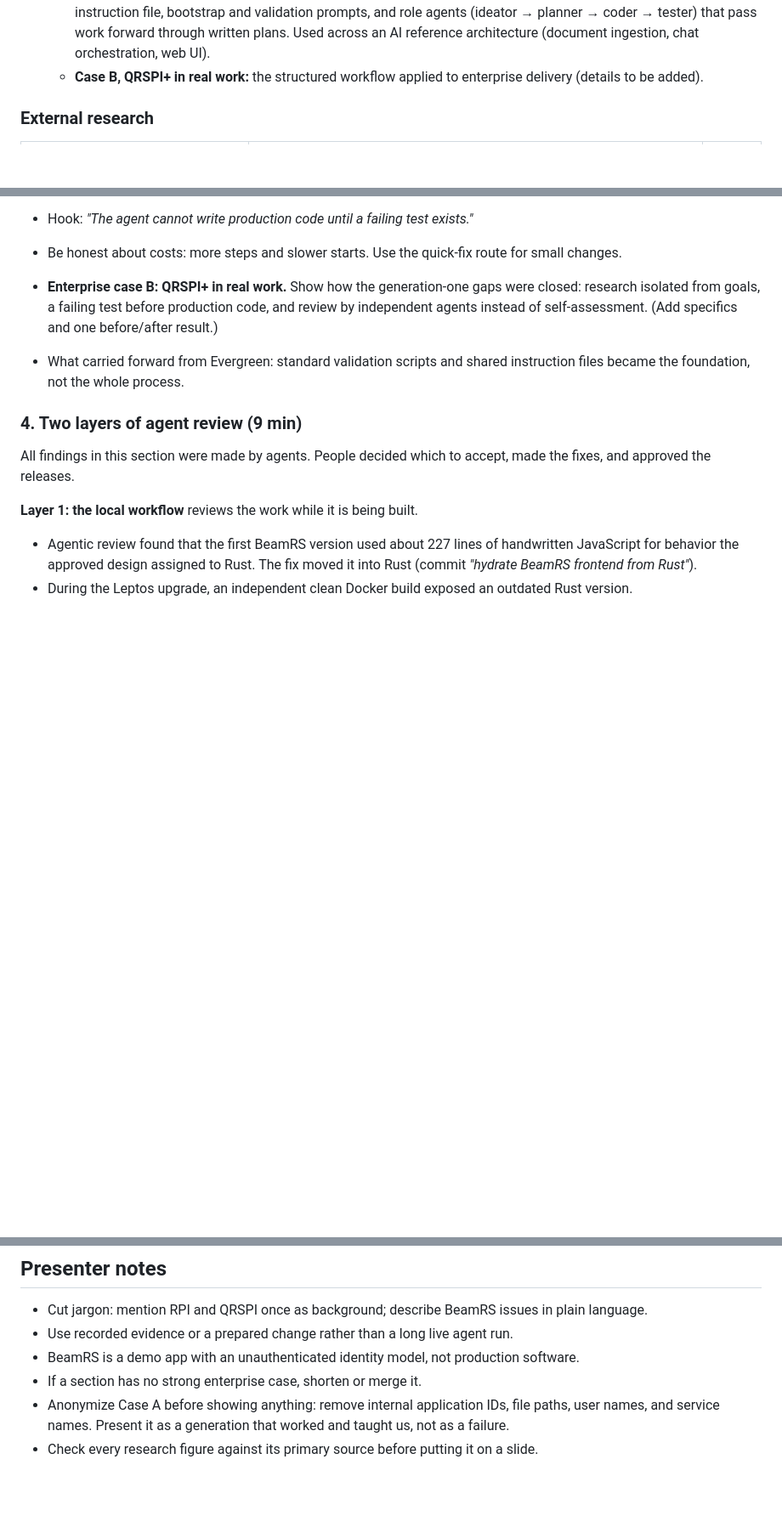
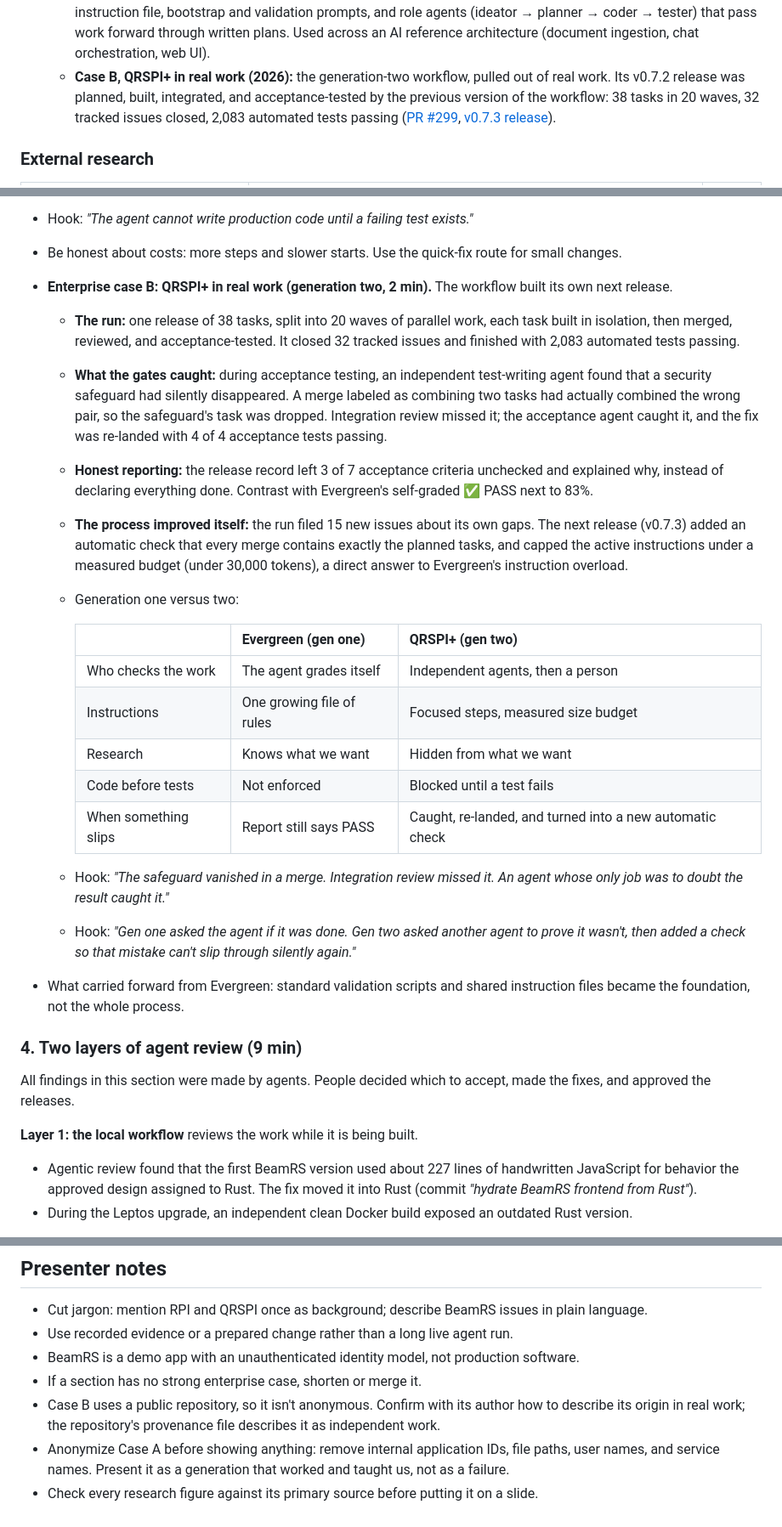
Before and after one commit to Dedac/ai-software-teams-talk, a Markdown page: README.md, 3 parts joined by grey strips. Shown at 85% size. Rendered like a GitHub page; blank space fills up the shorter version.

Commit message:
Complete QRSPI+ enterprise case with verified run details
Co-authored-by: Copilot App <223556219+Copilot@users.noreply.github.com>
Copilot-Session: c35e8002-f144-4a90-98eb-348f8d39b885

```diff
--- a/README.md
+++ b/README.md
@@ -44,8 +44,13 @@ Teams that only write code are."**
     validation prompts, and role agents (ideator → planner → coder → tester)
     that pass work forward through written plans. Used across an AI
     reference architecture (document ingestion, chat orchestration, web UI).
-  - **Case B, QRSPI+ in real work:** the structured workflow applied to
-    enterprise delivery (details to be added).
+  - **Case B, QRSPI+ in real work (2026):** the generation-two workflow,
+    pulled out of real work. Its v0.7.2 release was planned, built,
+    integrated, and acceptance-tested by the previous version of the
+    workflow: 38 tasks in 20 waves, 32 tracked issues closed, 2,083
+    automated tests passing
+    ([PR #299](https://github.com/dfrysinger/qrspi-plus/pull/299),
+    [v0.7.3 release](https://github.com/dfrysinger/qrspi-plus/releases/tag/v0.7.3)).
 
 ### External research
 
@@ -146,10 +151,41 @@ Teams that only write code are."**
   exists."*
 - Be honest about costs: more steps and slower starts. Use the quick-fix route
   for small changes.
-- **Enterprise case B: QRSPI+ in real work.** Show how the generation-one
-  gaps were closed: research isolated from goals, a failing test before
-  production code, and review by independent agents instead of
-  self-assessment. (Add specifics and one before/after result.)
+- **Enterprise case B: QRSPI+ in real work (generation two, 2 min).** The
+  workflow built its own next release.
+  - **The run:** one release of 38 tasks, split into 20 waves of parallel
+    work, each task built in isolation, then merged, reviewed, and
+    acceptance-tested. It closed 32 tracked issues and finished with 2,083
+    automated tests passing.
+  - **What the gates caught:** during acceptance testing, an independent
+    test-writing agent found that a security safeguard had silently
+    disappeared. A merge labeled as combining two tasks had actually
+    combined the wrong pair, so the safeguard's task was dropped. Integration
+    review missed it; the acceptance agent caught it, and the fix was
+    re-landed with 4 of 4 acceptance tests passing.
+  - **Honest reporting:** the release record left 3 of 7 acceptance criteria
+    unchecked and explained why, instead of declaring everything done.
+    Contrast with Evergreen's self-graded ✅ PASS next to 83%.
+  - **The process improved itself:** the run filed 15 new issues about its
+    own gaps. The next release (v0.7.3) added an automatic check that every
+    merge contains exactly the planned tasks, and capped the active
+    instructions under a measured budget (under 30,000 tokens), a direct
+    answer to Evergreen's instruction overload.
+  - Generation one versus two:
+
+    | | Evergreen (gen one) | QRSPI+ (gen two) |
+    |---|---|---|
+    | Who checks the work | The agent grades itself | Independent agents, then a person |
+    | Instructions | One growing file of rules | Focused steps, measured size budget |
+    | Research | Knows what we want | Hidden from what we want |
+    | Code before tests | Not enforced | Blocked until a test fails |
+    | When something slips | Report still says PASS | Caught, re-landed, and turned into a new automatic check |
+
+  - Hook: *"The safeguard vanished in a merge. Integration review missed it.
+    An agent whose only job was to doubt the result caught it."*
+  - Hook: *"Gen one asked the agent if it was done. Gen two asked another
+    agent to prove it wasn't, then added a check so that mistake can't slip
+    through silently again."*
 - What carried forward from Evergreen: standard validation scripts and
   shared instruction files became the foundation, not the whole process.
 
@@ -317,6 +353,9 @@ history as a short case study:
 - BeamRS is a demo app with an unauthenticated identity model, not production
   software.
 - If a section has no strong enterprise case, shorten or merge it.
+- Case B uses a public repository, so it isn't anonymous. Confirm with its
+  author how to describe its origin in real work; the repository's
+  provenance file describes it as independent work.
 - Anonymize Case A before showing anything: remove internal application
   IDs, file paths, user names, and service names. Present it as a
   generation that worked and taught us, not as a failure.
```
